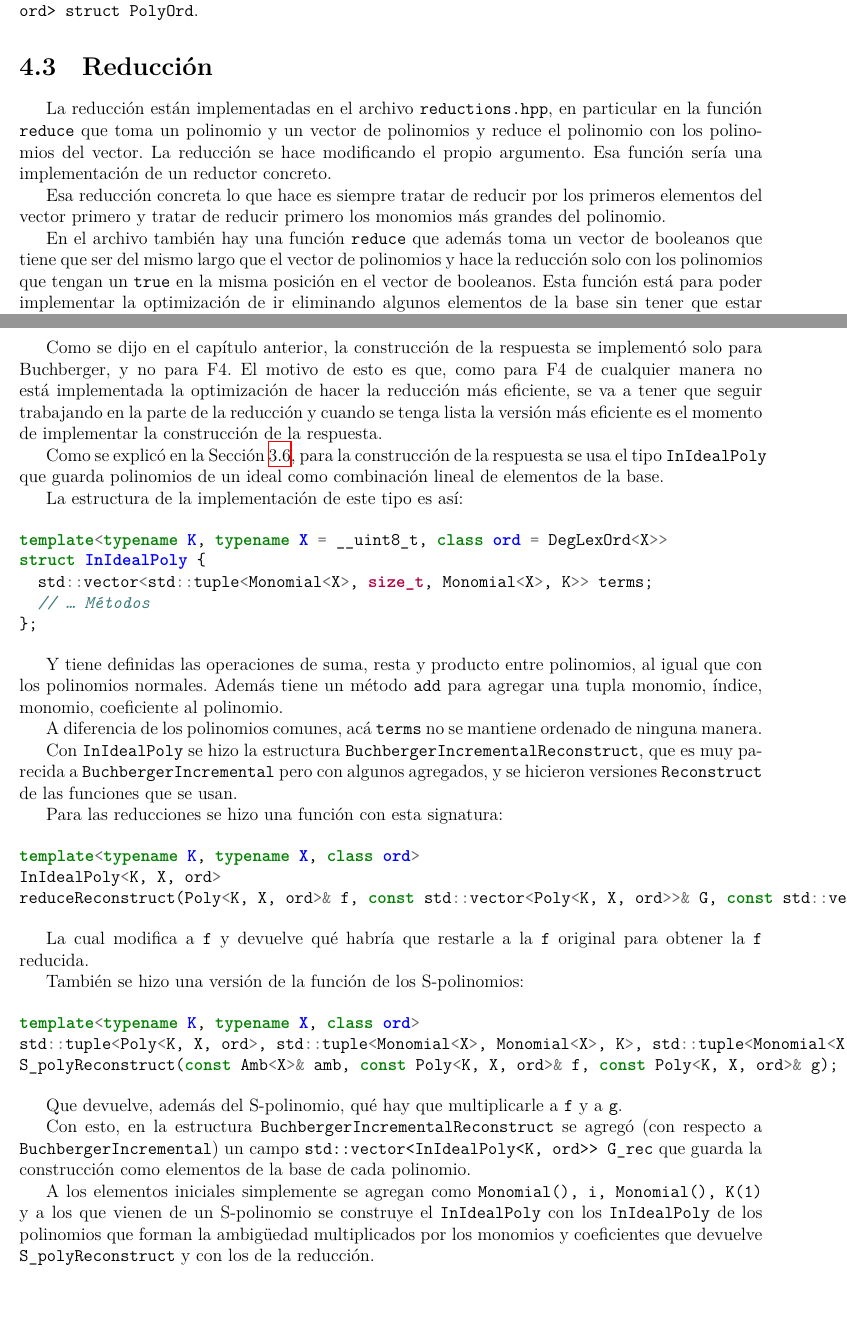
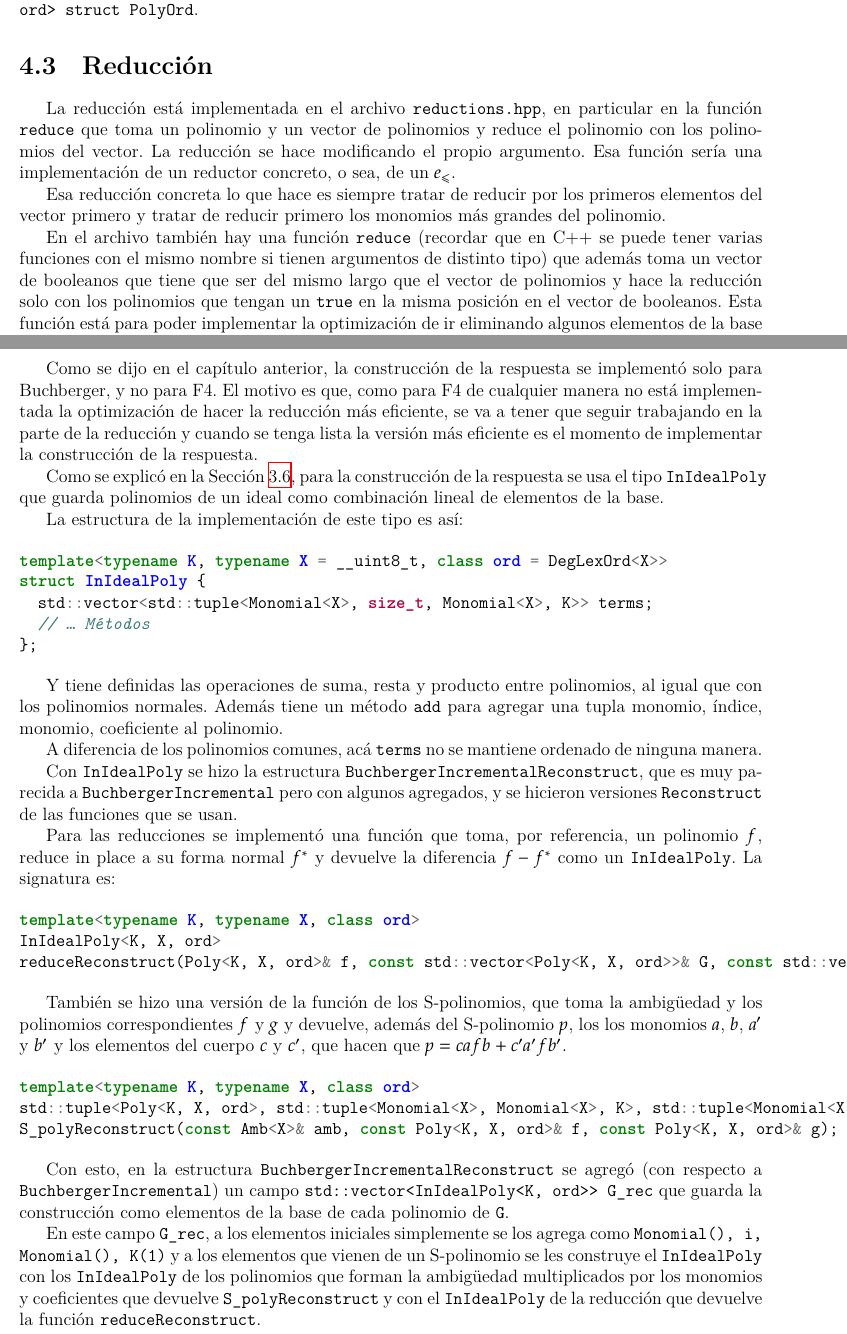
Before and after one commit to IvanRenison/Tesis-Licenciatura, a LaTeX thesis (Tesis.tex): two parts of pages 36 and 41 of 50, joined at a grey line, cut so that both start at the same text, the shorter picture padded with empty space. Compiled offline with XeLaTeX.

Commit message:
Mejoras redacción

```diff
--- a/Tesis.tex
+++ b/Tesis.tex
@@ -1706,11 +1706,11 @@ El orden de los polinomios está definido como \texttt{template<typename K, type
 
 \section{Reducción}
 
-La reducción están implementadas en el archivo \texttt{reductions.hpp}, en particular en la función \texttt{reduce} que toma un polinomio y un vector de polinomios y reduce el polinomio con los polinomios del vector. La reducción se hace modificando el propio argumento. Esa función sería una implementación de un reductor concreto.
+La reducción está implementada en el archivo \texttt{reductions.hpp}, en particular en la función \texttt{reduce} que toma un polinomio y un vector de polinomios y reduce el polinomio con los polinomios del vector. La reducción se hace modificando el propio argumento. Esa función sería una implementación de un reductor concreto, o sea, de un $e_≤$.
 
 Esa reducción concreta lo que hace es siempre tratar de reducir por los primeros elementos del vector primero y tratar de reducir primero los monomios más grandes del polinomio.
 
-En el archivo también hay una función \texttt{reduce} que además toma un vector de booleanos que tiene que ser del mismo largo que el vector de polinomios y hace la reducción solo con los polinomios que tengan un \texttt{true} en la misma posición en el vector de booleanos. Esta función está para poder implementar la optimización de ir eliminando algunos elementos de la base sin tener que estar modificando un vector.
+En el archivo también hay una función \texttt{reduce} (recordar que en C++ se puede tener varias funciones con el mismo nombre si tienen argumentos de distinto tipo) que además toma un vector de booleanos que tiene que ser del mismo largo que el vector de polinomios y hace la reducción solo con los polinomios que tengan un \texttt{true} en la misma posición en el vector de booleanos. Esta función está para poder implementar la optimización de ir eliminando algunos elementos de la base sin tener que estar modificando un vector.
 
 \section{Ambigüedades}
 
@@ -1859,7 +1859,7 @@ Esta optimización no se implementó principalmente por el poco soporte para tra
 
 \section{Construcción de la respuesta}
 
-Como se dijo en el capítulo anterior, la construcción de la respuesta se implementó solo para Buchberger, y no para F4. El motivo de esto es que, como para F4 de cualquier manera no está implementada la optimización de hacer la reducción más eficiente, se va a tener que seguir trabajando en la parte de la reducción y cuando se tenga lista la versión más eficiente es el momento de implementar la construcción de la respuesta.
+Como se dijo en el capítulo anterior, la construcción de la respuesta se implementó solo para Buchberger, y no para F4. El motivo es que, como para F4 de cualquier manera no está implementada la optimización de hacer la reducción más eficiente, se va a tener que seguir trabajando en la parte de la reducción y cuando se tenga lista la versión más eficiente es el momento de implementar la construcción de la respuesta.
 
 Como se explicó en la \cref{section:construcción de la respuesta (librería)}, para la construcción de la respuesta se usa el tipo \texttt{InIdealPoly} que guarda polinomios de un ideal como combinación lineal de elementos de la base.
 
@@ -1879,7 +1879,7 @@ A diferencia de los polinomios comunes, acá \texttt{terms} no se mantiene orden
 
 Con \texttt{InIdealPoly} se hizo la estructura \texttt{BuchbergerIncrementalReconstruct}, que es muy parecida a \texttt{BuchbergerIncremental} pero con algunos agregados, y se hicieron versiones \texttt{Reconstruct} de las funciones que se usan.
 
-Para las reducciones se hizo una función con esta signatura:
+Para las reducciones se implementó una función que toma, por referencia, un polinomio $f$, reduce in place a su forma normal $f^*$ y devuelve la diferencia $f - f^*$ como un \texttt{InIdealPoly}. La signatura es:
 
 \begin{minted}{C++}
   template<typename K, typename X, class ord>
@@ -1887,9 +1887,7 @@ Para las reducciones se hizo una función con esta signatura:
   reduceReconstruct(Poly<K, X, ord>& f, const std::vector<Poly<K, X, ord>>& G, const std::vector<InIdealPoly<K, X, ord>>& g_rec);
 \end{minted}
 
-La cual modifica a \texttt{f} y devuelve qué habría que restarle a la \texttt{f} original para obtener la \texttt{f} reducida.
-
-También se hizo una versión de la función de los S-polinomios:
+También se hizo una versión de la función de los S-polinomios, que toma la ambigüedad y los polinomios correspondientes $f$ y $g$ y devuelve, además del S-polinomio $p$, los los monomios $a$, $b$, $a'$ y $b'$ y los elementos del cuerpo $c$ y $c'$, que hacen que $p = c a f b + c' a' f b'$.
 
 \begin{minted}{C++}
   template<typename K, typename X, class ord>
@@ -1897,11 +1895,9 @@ También se hizo una versión de la función de los S-polinomios:
   S_polyReconstruct(const Amb<X>& amb, const Poly<K, X, ord>& f, const Poly<K, X, ord>& g);
 \end{minted}
 
-Que devuelve, además del S-polinomio, qué hay que multiplicarle a \texttt{f} y a \texttt{g}.
-
-Con esto, en la estructura \texttt{BuchbergerIncrementalReconstruct} se agregó (con respecto a \texttt{BuchbergerIncremental}) un campo \texttt{std::vector<InIdealPoly<K, ord>> G\_rec} que guarda la construcción como elementos de la base de cada polinomio.
-
-A los elementos iniciales simplemente se agregan como \texttt{{Monomial(), i, Monomial(), K(1)}} y a los que vienen de un S-polinomio se construye el \texttt{InIdealPoly} con los \texttt{InIdealPoly} de los polinomios que forman la ambigüedad multiplicados por los monomios y coeficientes que devuelve \texttt{S\_polyReconstruct} y con los de la reducción.
+Con esto, en la estructura \texttt{BuchbergerIncrementalReconstruct} se agregó (con respecto a \texttt{BuchbergerIncremental}) un campo \texttt{std::vector<InIdealPoly<K, ord>> G\_rec} que guarda la construcción como elementos de la base de cada polinomio de \texttt{G}.
+
+En este campo \texttt{G\_rec}, a los elementos iniciales simplemente se los agrega como \texttt{{Monomial(), i, Monomial(), K(1)}} y a los elementos que vienen de un S-polinomio se les construye el \texttt{InIdealPoly} con los \texttt{InIdealPoly} de los polinomios que forman la ambigüedad multiplicados por los monomios y coeficientes que devuelve \texttt{S\_polyReconstruct} y con el \texttt{InIdealPoly} de la reducción que devuelve la función \texttt{reduceReconstruct}.
 
 \section{Paralelismo}
 
```
Also changed, not shown: Tesis.tex (2 more changed lines).
